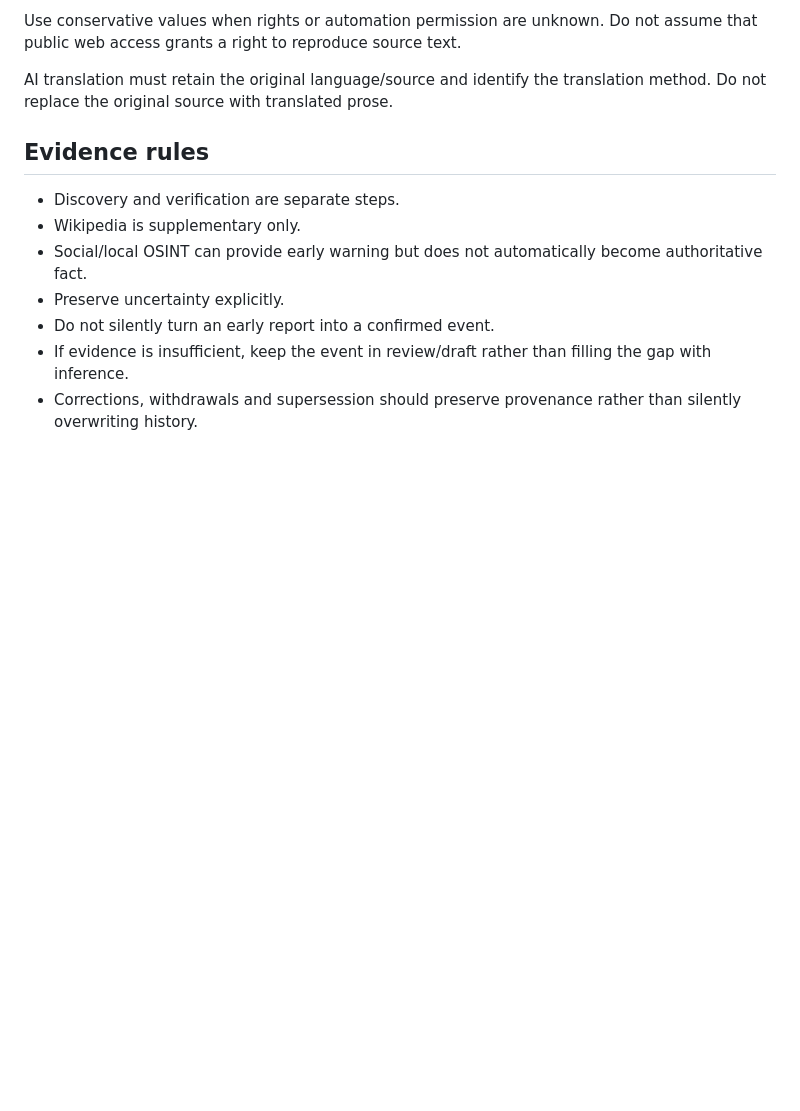
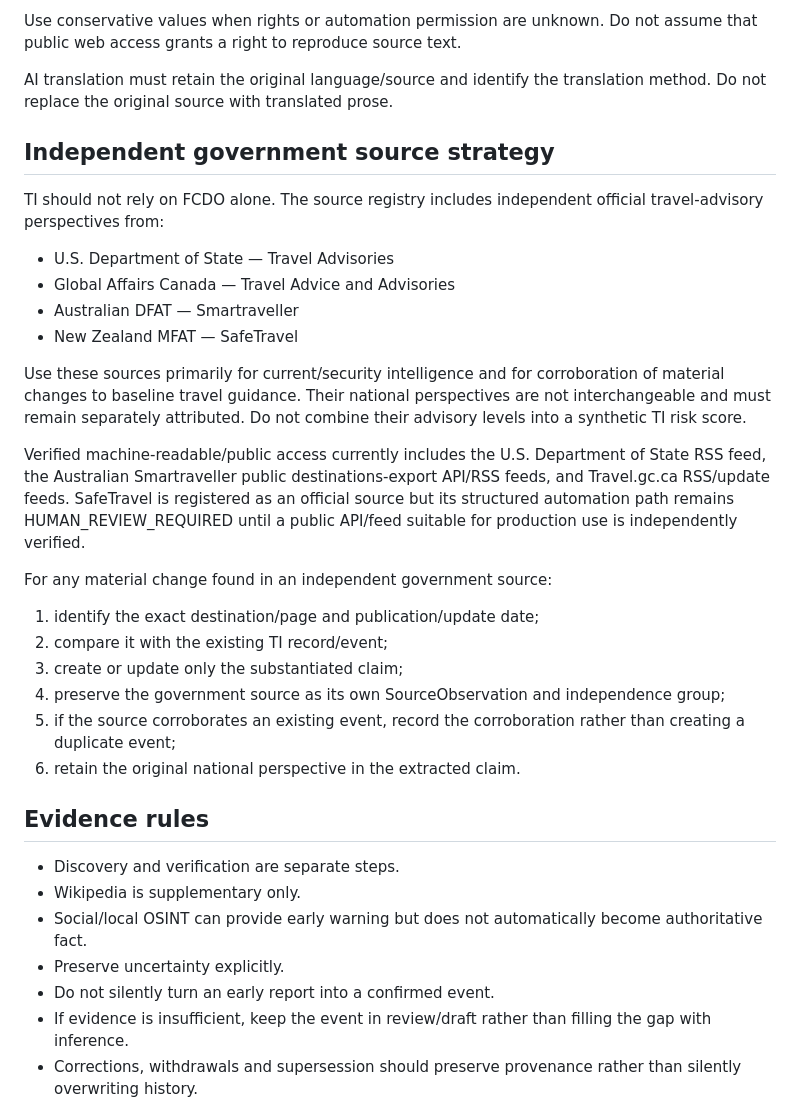
Before and after one commit to smitblade-dot/Travel_Intelligence, a Markdown page: CLAUDE.md, the part around the change. GitHub-like rendering; blank space fills up the shorter version.

Commit message:
Document independent government travel source strategy

```diff
--- a/CLAUDE.md
+++ b/CLAUDE.md
@@ -110,6 +110,27 @@ Do not assume that public web access grants a right to reproduce source text.
 AI translation must retain the original language/source and identify the
 translation method. Do not replace the original source with translated prose.
 
+## Independent government source strategy
+
+TI should not rely on FCDO alone. The source registry includes independent official travel-advisory perspectives from:
+
+- U.S. Department of State — Travel Advisories
+- Global Affairs Canada — Travel Advice and Advisories
+- Australian DFAT — Smartraveller
+- New Zealand MFAT — SafeTravel
+
+Use these sources primarily for current/security intelligence and for corroboration of material changes to baseline travel guidance. Their national perspectives are not interchangeable and must remain separately attributed. Do not combine their advisory levels into a synthetic TI risk score.
+
+Verified machine-readable/public access currently includes the U.S. Department of State RSS feed, the Australian Smartraveller public destinations-export API/RSS feeds, and Travel.gc.ca RSS/update feeds. SafeTravel is registered as an official source but its structured automation path remains HUMAN_REVIEW_REQUIRED until a public API/feed suitable for production use is independently verified.
+
+For any material change found in an independent government source:
+1. identify the exact destination/page and publication/update date;
+2. compare it with the existing TI record/event;
+3. create or update only the substantiated claim;
+4. preserve the government source as its own SourceObservation and independence group;
+5. if the source corroborates an existing event, record the corroboration rather than creating a duplicate event;
+6. retain the original national perspective in the extracted claim.
+
 ## Evidence rules
 
 - Discovery and verification are separate steps.
```
